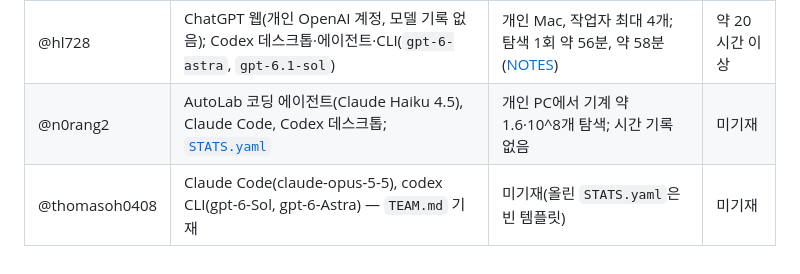
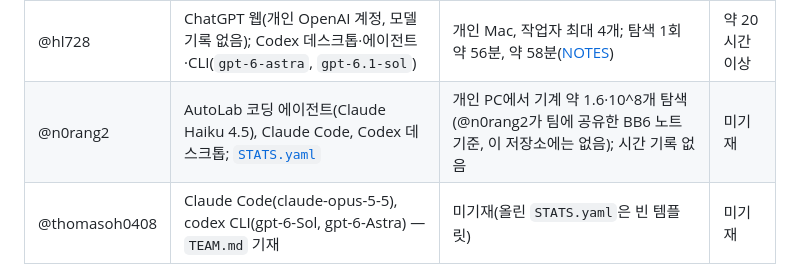
Before and after one commit to lavaskiller/openmath-2026-htpeo, a Markdown page: README.ko.md, the part around the change. GitHub-like rendering.

Commit message:
Resources: source of the BB6 search size
Co-Authored-By: Claude Opus 5.5 <noreply@anthropic.com>

```diff
--- a/README.ko.md
+++ b/README.ko.md
@@ -176,7 +176,7 @@ cd entries/dms-star6/artifact/lean/pack3 && lake update && lake exe cache get &&
 | 팀원 | 신고한 AI 도구 | 신고한 계산 자원 | 신고한 사람 시간 |
 |---|---|---|---|
 | @hl728 | ChatGPT 웹(개인 OpenAI 계정, 모델 기록 없음); Codex 데스크톱·에이전트·CLI(`gpt-6-astra`, `gpt-6.1-sol`) | 개인 Mac, 작업자 최대 4개; 탐색 1회 약 56분, 약 58분([NOTES](entries/hills/ramsey-hl728/NOTES.md)) | 약 20시간 이상 |
-| @n0rang2 | AutoLab 코딩 에이전트(Claude Haiku 4.5), Claude Code, Codex 데스크톱; [`STATS.yaml`](entries/hills/busy-beaver-6-n0rang2/STATS.yaml) | 개인 PC에서 기계 약 1.6·10^8개 탐색; 시간 기록 없음 | 미기재 |
+| @n0rang2 | AutoLab 코딩 에이전트(Claude Haiku 4.5), Claude Code, Codex 데스크톱; [`STATS.yaml`](entries/hills/busy-beaver-6-n0rang2/STATS.yaml) | 개인 PC에서 기계 약 1.6·10^8개 탐색(@n0rang2가 팀에 공유한 BB6 노트 기준, 이 저장소에는 없음); 시간 기록 없음 | 미기재 |
 | @thomasoh0408 | Claude Code(claude-opus-5-5), codex CLI(gpt-6-Sol, gpt-6-Astra) — `TEAM.md` 기재 | 미기재(올린 `STATS.yaml`은 빈 템플릿) | 미기재 |
 
 이 계정들의 토큰 수와 비용은 기록되지 않았습니다.
```
Also changed, not shown: README.md (+1 -1 lines).
